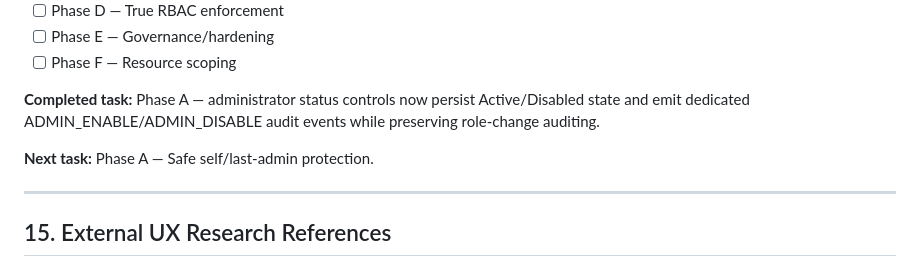
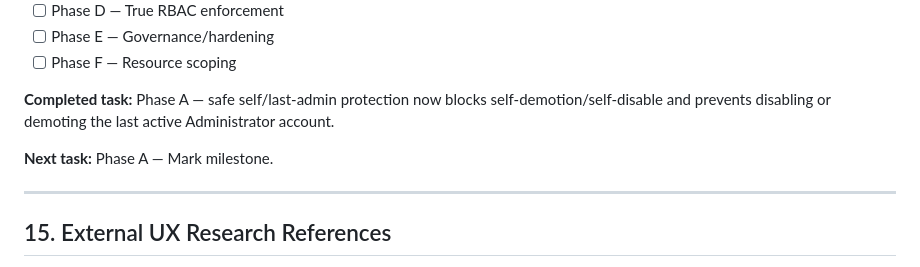
Before and after one commit to resanul/phish-test, a Markdown page: docs/ADMIN-RBAC-MODERNIZATION-PLAN.md, the part around one of its changes. GitHub-like rendering.

Commit message:
Mark safe administrator protection complete

```diff
--- a/docs/ADMIN-RBAC-MODERNIZATION-PLAN.md
+++ b/docs/ADMIN-RBAC-MODERNIZATION-PLAN.md
@@ -571,9 +571,9 @@ Current status:
 - [ ] Phase E — Governance/hardening
 - [ ] Phase F — Resource scoping
 
-**Completed task:** Phase A — administrator status controls now persist Active/Disabled state and emit dedicated ADMIN_ENABLE/ADMIN_DISABLE audit events while preserving role-change auditing.
+**Completed task:** Phase A — safe self/last-admin protection now blocks self-demotion/self-disable and prevents disabling or demoting the last active Administrator account.
 
-**Next task:** Phase A — Safe self/last-admin protection.
+**Next task:** Phase A — Mark milestone.
 
 ---
 
```
Also changed, not shown: other parts of docs/ADMIN-RBAC-MODERNIZATION-PLAN.md (+1 -1 lines).
